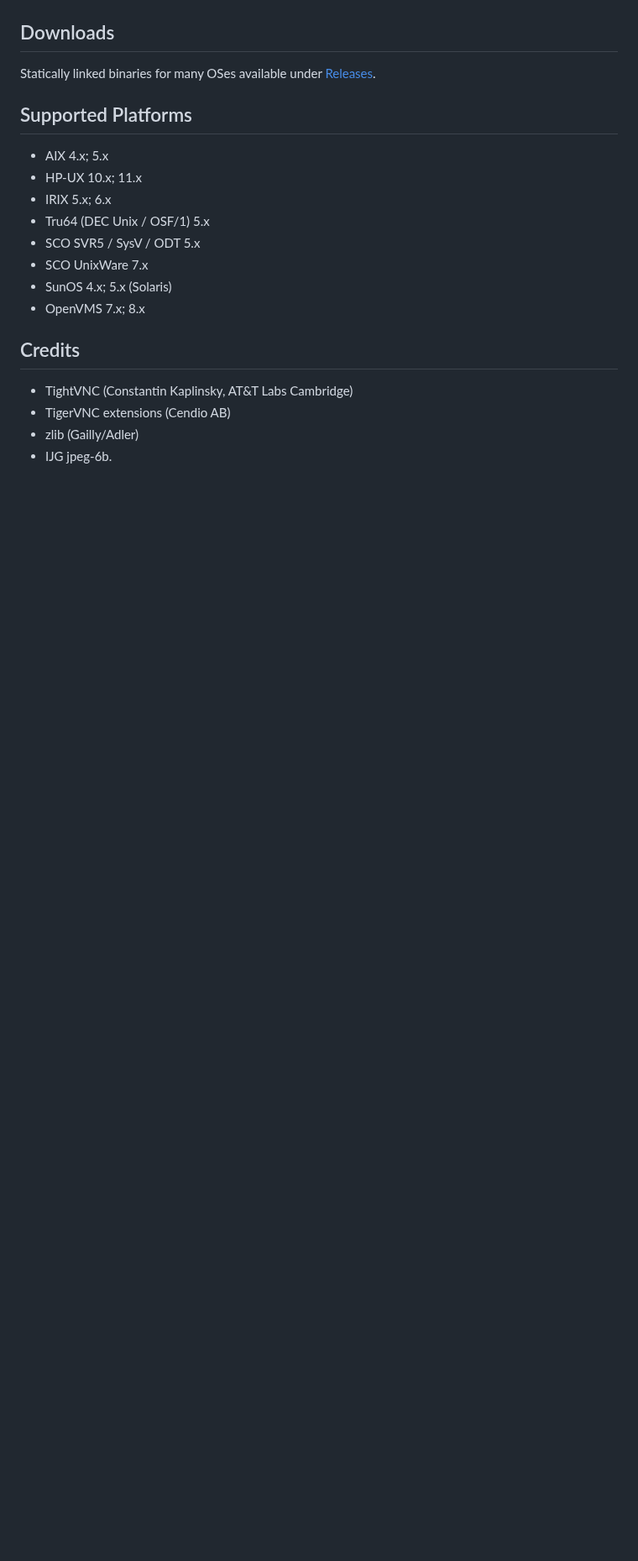
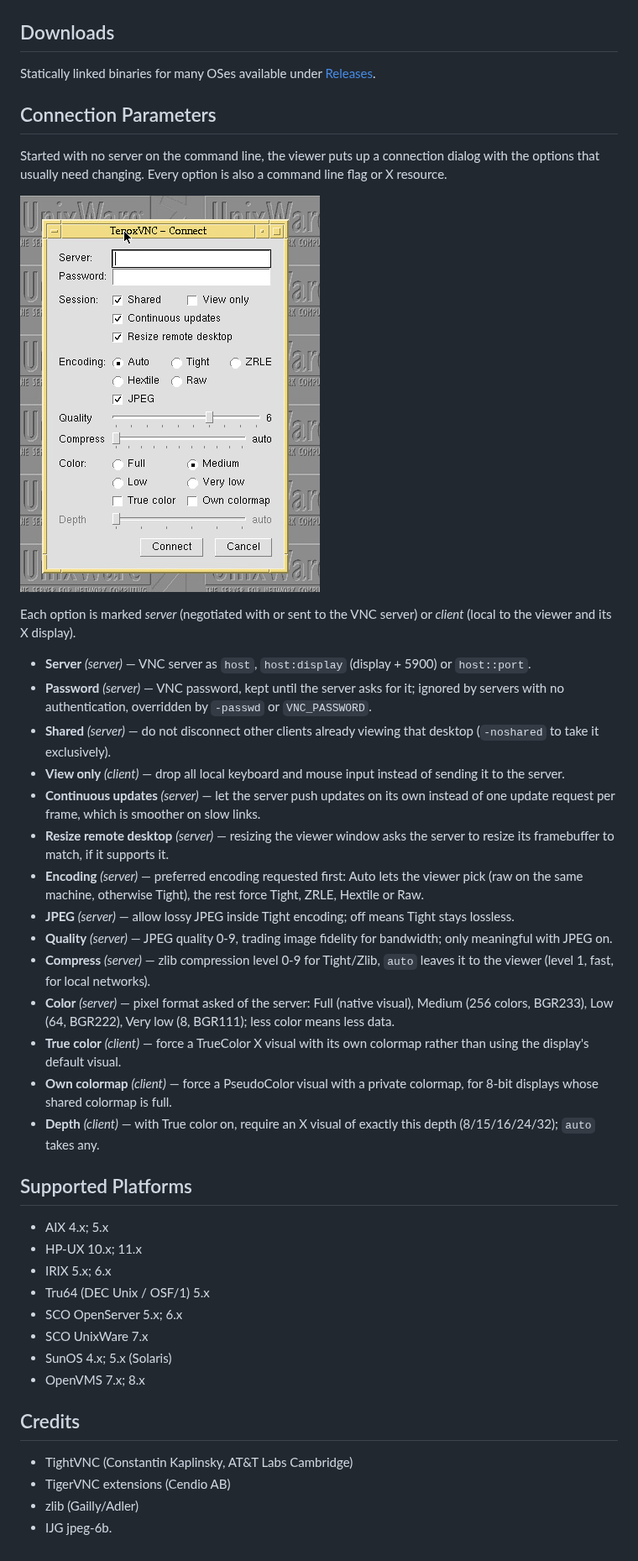
Before and after one commit to tenox7/tenoxvnc, a Markdown page: README.md, the part around the change. Shown at 84% size. GitHub-like rendering; pictures changed too: connect.png (added); blank space fills up the shorter version.

Commit message:
readme: document connection dialog parameters

```diff
--- a/README.md
+++ b/README.md
@@ -11,13 +11,39 @@ Based on TightVNC, with TigerVNC feature backports (dynamic desktop resizing, co
 Statically linked binaries for many OSes available under [Releases](https://github.com/tenox7/tenoxvnc/releases).
 
 
+## Connection Parameters
+
+Started with no server on the command line, the viewer puts up a connection
+dialog with the options that usually need changing. Every option is also a
+command line flag or X resource.
+
+![Connection dialog](connect.png)
+
+Each option is marked *server* (negotiated with or sent to the VNC server) or
+*client* (local to the viewer and its X display).
+
+- **Server** *(server)* — VNC server as `host`, `host:display` (display + 5900) or `host::port`.
+- **Password** *(server)* — VNC password, kept until the server asks for it; ignored by servers with no authentication, overridden by `-passwd` or `VNC_PASSWORD`.
+- **Shared** *(server)* — do not disconnect other clients already viewing that desktop (`-noshared` to take it exclusively).
+- **View only** *(client)* — drop all local keyboard and mouse input instead of sending it to the server.
+- **Continuous updates** *(server)* — let the server push updates on its own instead of one update request per frame, which is smoother on slow links.
+- **Resize remote desktop** *(server)* — resizing the viewer window asks the server to resize its framebuffer to match, if it supports it.
+- **Encoding** *(server)* — preferred encoding requested first: Auto lets the viewer pick (raw on the same machine, otherwise Tight), the rest force Tight, ZRLE, Hextile or Raw.
+- **JPEG** *(server)* — allow lossy JPEG inside Tight encoding; off means Tight stays lossless.
+- **Quality** *(server)* — JPEG quality 0-9, trading image fidelity for bandwidth; only meaningful with JPEG on.
+- **Compress** *(server)* — zlib compression level 0-9 for Tight/Zlib, `auto` leaves it to the viewer (level 1, fast, for local networks).
+- **Color** *(server)* — pixel format asked of the server: Full (native visual), Medium (256 colors, BGR233), Low (64, BGR222), Very low (8, BGR111); less color means less data.
+- **True color** *(client)* — force a TrueColor X visual with its own colormap rather than using the display's default visual.
+- **Own colormap** *(client)* — force a PseudoColor visual with a private colormap, for 8-bit displays whose shared colormap is full.
+- **Depth** *(client)* — with True color on, require an X visual of exactly this depth (8/15/16/24/32); `auto` takes any.
+
 ## Supported Platforms
 
 - AIX 4.x; 5.x
 - HP-UX 10.x; 11.x
 - IRIX 5.x; 6.x
 - Tru64 (DEC Unix / OSF/1) 5.x
-- SCO SVR5 / SysV / ODT 5.x
+- SCO OpenServer 5.x; 6.x
 - SCO UnixWare 7.x
 - SunOS 4.x; 5.x (Solaris)
 - OpenVMS 7.x; 8.x
```
